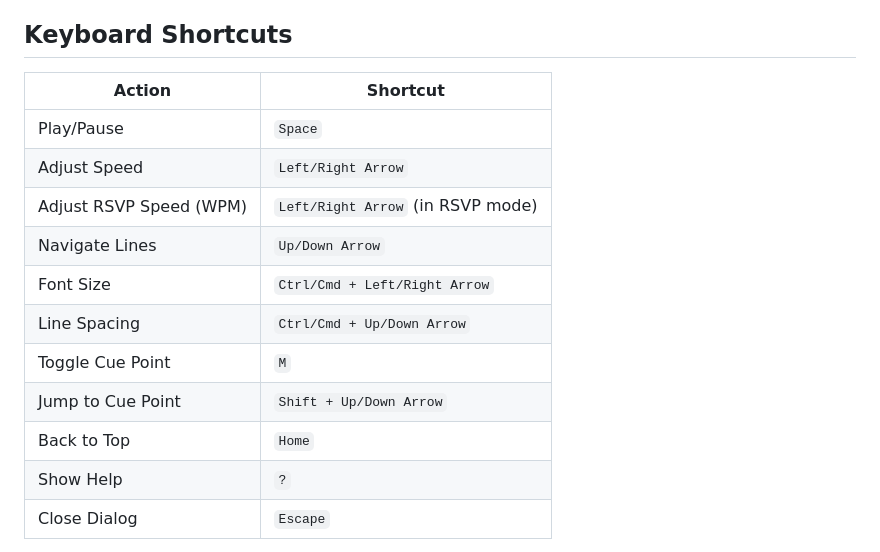
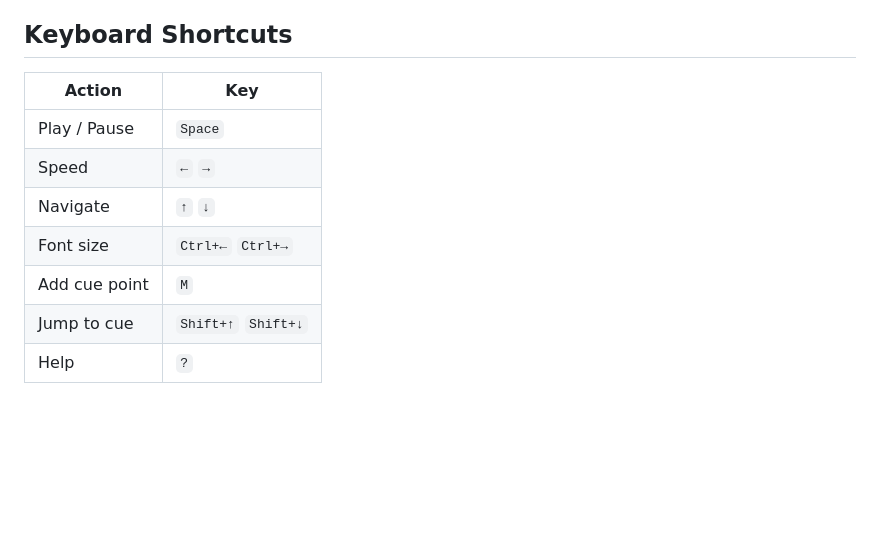
Before and after one commit to lifeart/tpt, a Markdown page: README.md, the part around one of its changes. Drawn GitHub-style; blank space fills up the shorter version.

```diff
--- a/README.md
+++ b/README.md
@@ -62,17 +72,13 @@ A professional, free teleprompter web application for video creators, YouTubers,
 
 ## Keyboard Shortcuts
 
-| Action | Shortcut |
-|--------|----------|
-| Play/Pause | `Space` |
-| Adjust Speed | `Left/Right Arrow` |
-| Adjust RSVP Speed (WPM) | `Left/Right Arrow` (in RSVP mode) |
-| Navigate Lines | `Up/Down Arrow` |
-| Font Size | `Ctrl/Cmd + Left/Right Arrow` |
-| Line Spacing | `Ctrl/Cmd + Up/Down Arrow` |
-| Toggle Cue Point | `M` |
-| Jump to Cue Point | `Shift + Up/Down Arrow` |
-| Back to Top | `Home` |
-| Show Help | `?` |
-| Close Dialog | `Escape` |
+| Action | Key |
+|--------|-----|
+| Play / Pause | `Space` |
+| Speed | `←` `→` |
+| Navigate | `↑` `↓` |
+| Font size | `Ctrl+←` `Ctrl+→` |
+| Add cue point | `M` |
+| Jump to cue | `Shift+↑` `Shift+↓` |
+| Help | `?` |
 
```
Also changed, not shown: other parts of README.md (+114 -100 lines).
